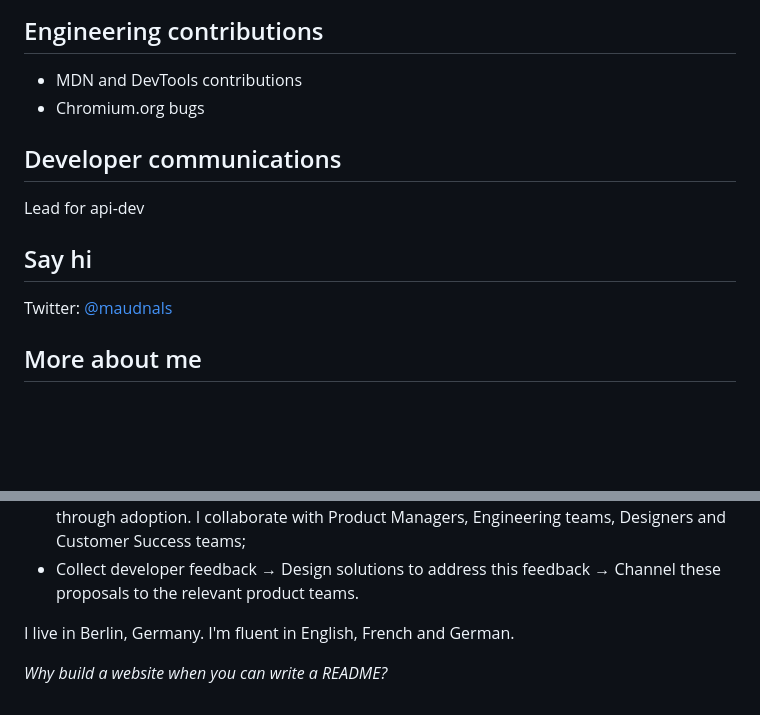
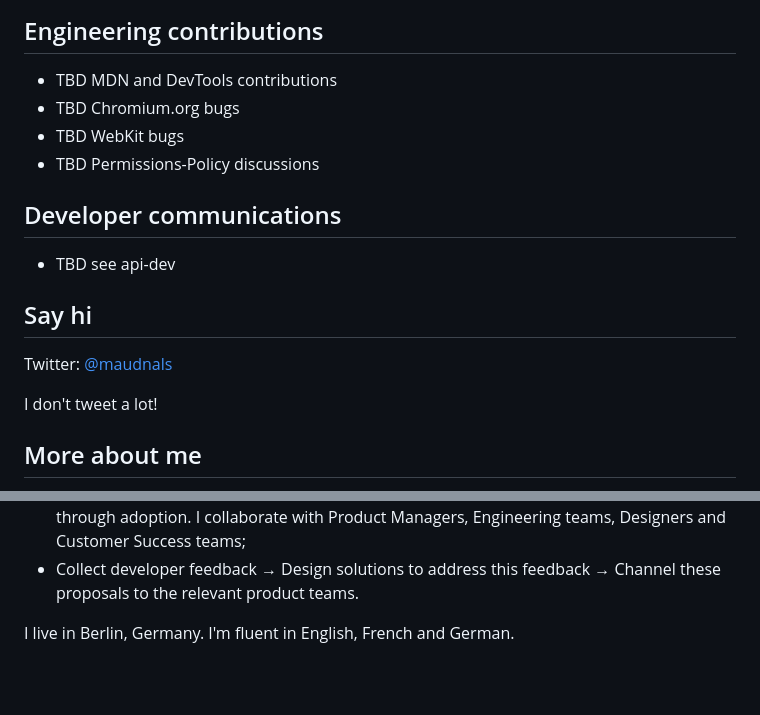
Before and after one commit to maudnals/maudnals.github.io, a Markdown page: README.md, 2 parts joined by grey strips. GitHub-like rendering; blank space fills up the shorter version.

```diff
--- a/README.md
+++ b/README.md
@@ -60,14 +66,20 @@ As lead/coordinator and contributor:
 
 ## Engineering contributions
-* MDN and DevTools contributions
-* Chromium.org bugs
+
+* TBD MDN and DevTools contributions
+* TBD Chromium.org bugs
+* TBD WebKit bugs
+* TBD Permissions-Policy discussions
 
 ## Developer communications
-Lead for api-dev
+
+* TBD see api-dev
 
 ## Say hi
 
 Twitter: [@maudnals](https://twitter.com/maudnals?lang=en)
+
+I don't tweet a lot!
 
 ## More about me
 
@@ -80,5 +92,3 @@ I love my job when I get to:
 * Collect developer feedback → Design solutions to address this feedback → Channel these proposals to the relevant product teams.
 
 I live in Berlin, Germany. I'm fluent in English, French and German.
-
-_Why build a website when you can write a README?_
```
Also changed, not shown: other parts of README.md (+29 -23 lines).
